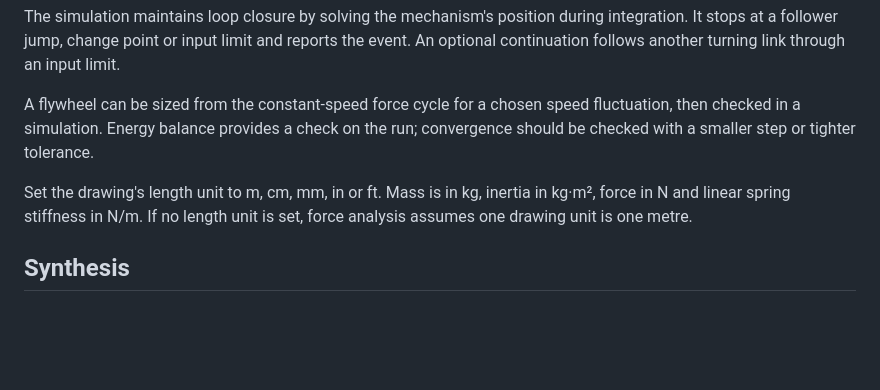
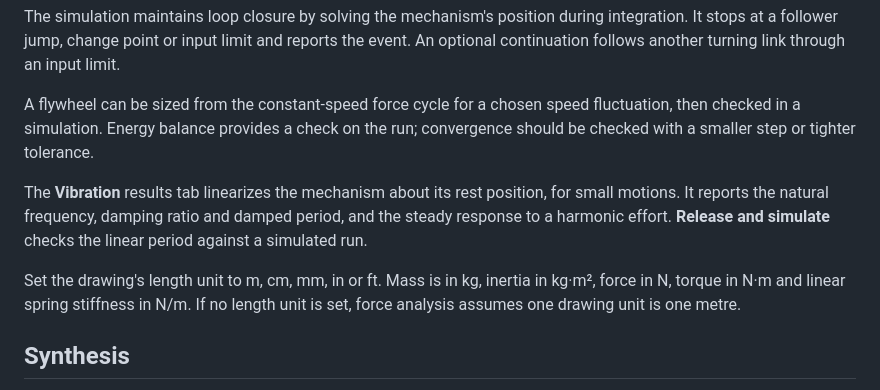
Before and after one commit to tareqzobaer/kinemech, a Markdown page: README.md, the part around the change printed below. Drawn GitHub-style; blank space fills up the shorter version.

```diff
--- a/README.md
+++ b/README.md
@@ -79,9 +90,14 @@ speed fluctuation, then checked in a simulation. Energy balance provides a
 check on the run; convergence should be checked with a smaller step or
 tighter tolerance.
 
+The **Vibration** results tab linearizes the mechanism about its rest
+position, for small motions. It reports the natural frequency, damping
+ratio and damped period, and the steady response to a harmonic effort.
+**Release and simulate** checks the linear period against a simulated run.
+
 Set the drawing's length unit to m, cm, mm, in or ft. Mass is in kg, inertia
-in kg·m², force in N and linear spring stiffness in N/m. If no length unit
-is set, force analysis assumes one drawing unit is one metre.
+in kg·m², force in N, torque in N·m and linear spring stiffness in N/m. If no
+length unit is set, force analysis assumes one drawing unit is one metre.
 
 ## Synthesis
 
```
Also changed, not shown: other parts of README.md (+47 -10 lines), og-image.png, 8 other files.
